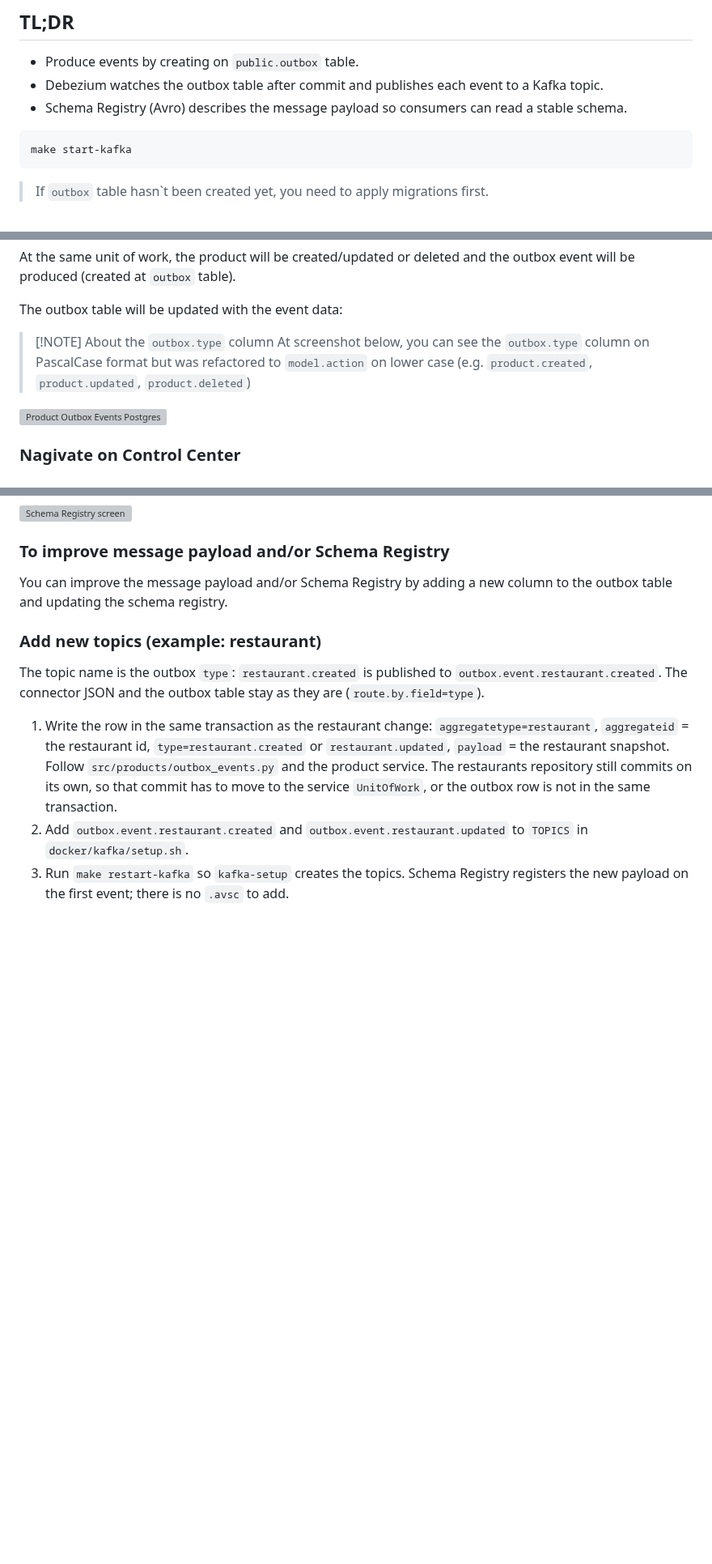
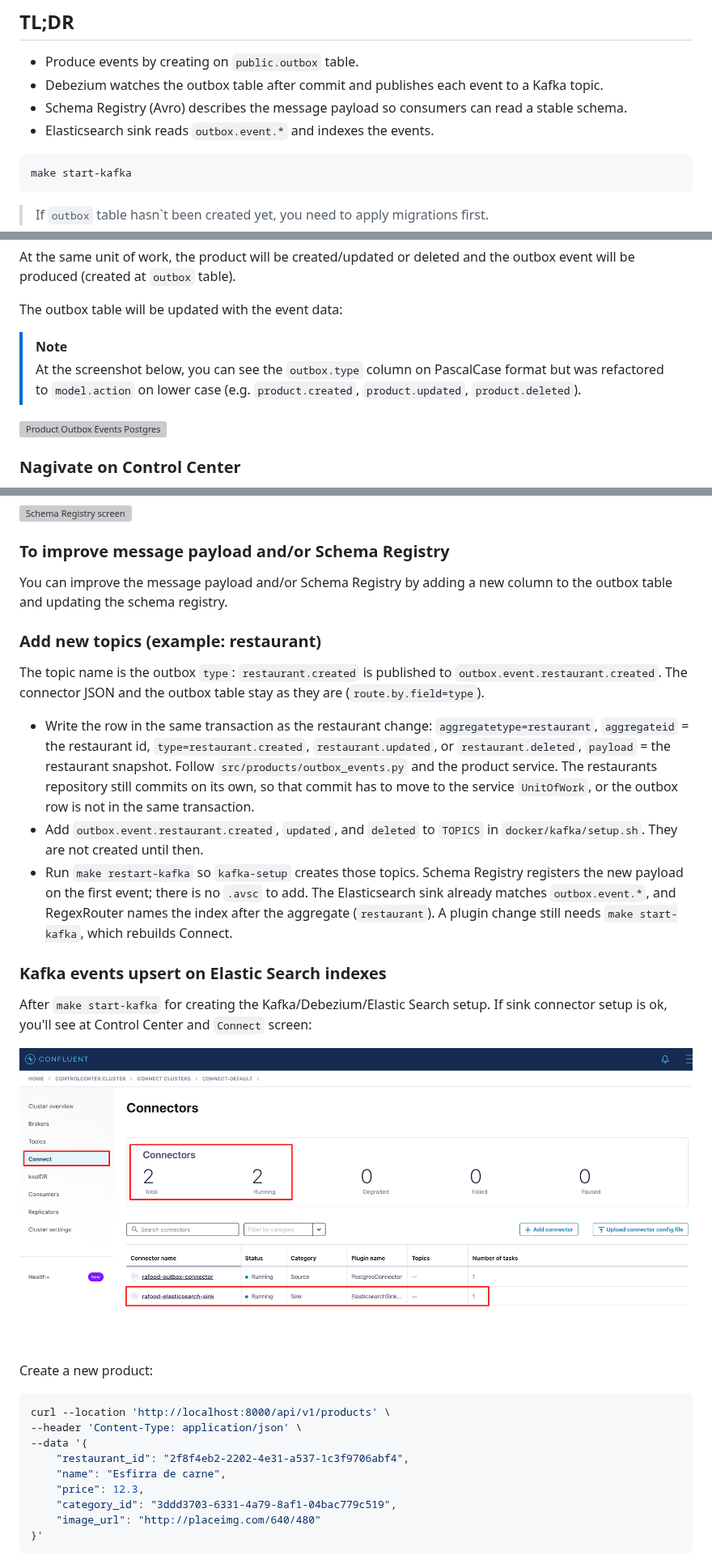
Before and after one commit to RafaelEmery/rafood-api, a Markdown page: docs/kafka-events-guide.md, 3 parts joined by grey strips. Shown at 81% size. Drawn GitHub-style; pictures changed too: docs/images/kafka-control-center-sink-connector.png (added); blank space fills up the shorter version; grey boxes are pictures that could not be loaded.

````diff
--- a/docs/kafka-events-guide.md
+++ b/docs/kafka-events-guide.md
@@ -7,6 +7,7 @@ Configurations, usage and other details will be updated as the project progresse
 - Produce events by creating on `public.outbox` table.
 - Debezium watches the outbox table after commit and publishes each event to a Kafka topic.
 - Schema Registry (Avro) describes the message payload so consumers can read a stable schema.
+- Elasticsearch sink reads `outbox.event.*` and indexes the events.
 
 ```bash
 make start-kafka
@@ -102,8 +111,8 @@ At the same unit of work, the product will be created/updated or deleted and the
 
 The outbox table will be updated with the event data:
 
-> [!NOTE] About the `outbox.type` column
-> At screenshot below, you can see the `outbox.type` column on PascalCase format but was refactored to `model.action` on lower case (e.g. `product.created`, `product.updated`, `product.deleted`)
+> [!NOTE]
+> At the screenshot below, you can see the `outbox.type` column on PascalCase format but was refactored to `model.action` on lower case (e.g. `product.created`, `product.updated`, `product.deleted`).
 
 ![Product Outbox Events Postgres](./images/product-outbox-events-postgres.png)
 
@@ -185,6 +194,27 @@ You can improve the message payload and/or Schema Registry by adding a new colum
 
 The topic name is the outbox `type`: `restaurant.created` is published to `outbox.event.restaurant.created`. The connector JSON and the outbox table stay as they are (`route.by.field=type`).
 
-1. Write the row in the same transaction as the restaurant change: `aggregatetype=restaurant`, `aggregateid` = the restaurant id, `type=restaurant.created` or `restaurant.updated`, `payload` = the restaurant snapshot. Follow `src/products/outbox_events.py` and the product service. The restaurants repository still commits on its own, so that commit has to move to the service `UnitOfWork`, or the outbox row is not in the same transaction.
-1. Add `outbox.event.restaurant.created` and `outbox.event.restaurant.updated` to `TOPICS` in `docker/kafka/setup.sh`.
-1. Run `make restart-kafka` so `kafka-setup` creates the topics. Schema Registry registers the new payload on the first event; there is no `.avsc` to add.
+- Write the row in the same transaction as the restaurant change: `aggregatetype=restaurant`, `aggregateid` = the restaurant id, `type=restaurant.created`, `restaurant.updated`, or `restaurant.deleted`, `payload` = the restaurant snapshot. Follow `src/products/outbox_events.py` and the product service. The restaurants repository still commits on its own, so that commit has to move to the service `UnitOfWork`, or the outbox row is not in the same transaction.
+- Add `outbox.event.restaurant.created`, `updated`, and `deleted` to `TOPICS` in `docker/kafka/setup.sh`. They are not created until then.
+- Run `make restart-kafka` so `kafka-setup` creates those topics. Schema Registry registers the new payload on the first event; there is no `.avsc` to add. The Elasticsearch sink already matches `outbox.event.*`, and RegexRouter names the index after the aggregate (`restaurant`). A plugin change still needs `make start-kafka`, which rebuilds Connect.
+
+### Kafka events upsert on Elastic Search indexes
+
+After `make start-kafka` for creating the Kafka/Debezium/Elastic Search setup. If sink connector setup is ok, you'll see at Control Center and `Connect` screen:
+
+![Kafka Control Center Sink Connector](./images/kafka-control-center-sink-connector.png)
+
+Create a new product:
+
+```bash
+curl --location 'http://localhost:8000/api/v1/products' \
+--header 'Content-Type: application/json' \
+--data '{
+    "restaurant_id": "2f8f4eb2-2202-4e31-a537-1c3f9706abf4",
+    "name": "Esfirra de carne",
+    "price": 12.3,
+    "category_id": "3ddd3703-6331-4a79-8af1-04bac779c519",
+    "image_url": "http://placeimg.com/640/480"
+}'
+```
+
````
Also changed, not shown: other parts of docs/kafka-events-guide.md (+86 -1 lines), README.md (+5 -6 lines), docs/images/elastic-search-basic-index-query.png (added), docs/images/kafka-control-center-sink-consumer-group-lag.png (added), docs/images/kafka-control-center-sink-consumer-group-offsets.png (added), 10 other files.
